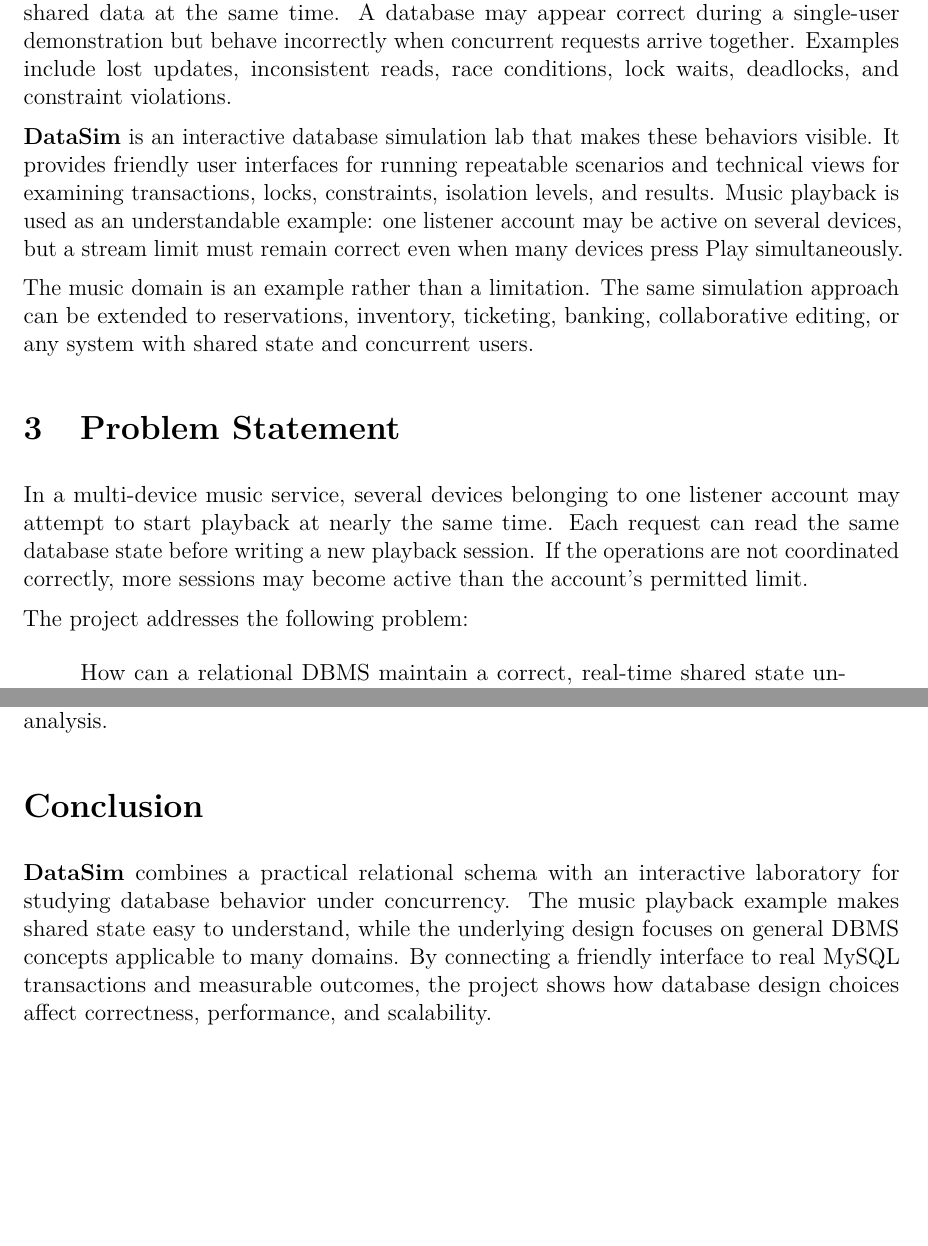
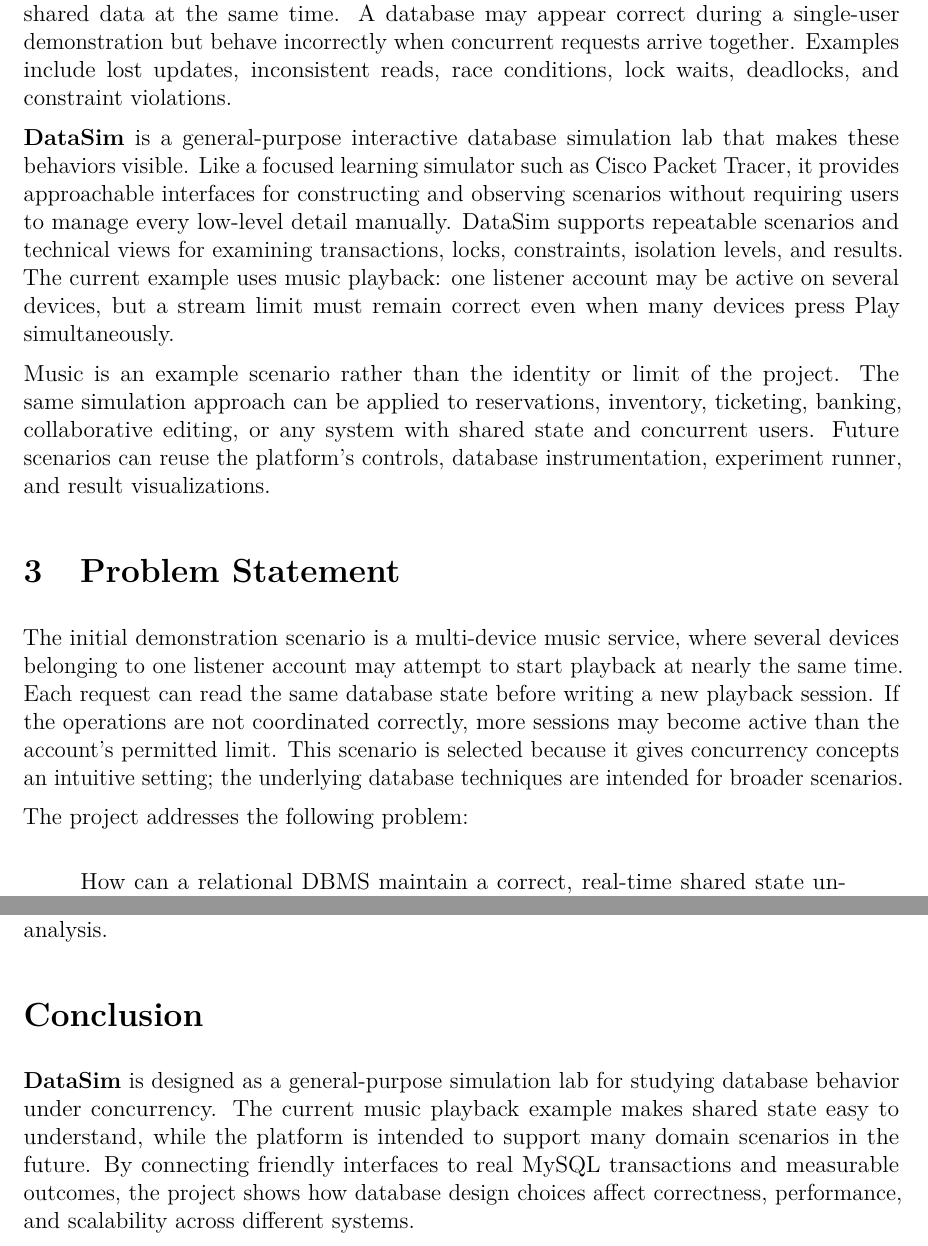
Before and after one commit to albertaj23/DataSim, a LaTeX document (submission/project-proposal/Project_Proposal_and_Database_Design.tex): two parts of pages 3 and 9 of 9, joined at a grey line, cut so that both start at the same text, the shorter picture padded with empty space. Compiled offline with pdfLaTeX.

Commit message:
docs: generalize proposal scenario framing

```diff
--- a/submission/project-proposal/Project_Proposal_and_Database_Design.tex
+++ b/submission/project-proposal/Project_Proposal_and_Database_Design.tex
@@ -66,13 +66,13 @@
 
 Database systems support applications where many users and devices read and modify shared data at the same time. A database may appear correct during a single-user demonstration but behave incorrectly when concurrent requests arrive together. Examples include lost updates, inconsistent reads, race conditions, lock waits, deadlocks, and constraint violations.
 
-\datasim{} is an interactive database simulation lab that makes these behaviors visible. It provides friendly user interfaces for running repeatable scenarios and technical views for examining transactions, locks, constraints, isolation levels, and results. Music playback is used as an understandable example: one listener account may be active on several devices, but a stream limit must remain correct even when many devices press Play simultaneously.
+\datasim{} is a general-purpose interactive database simulation lab that makes these behaviors visible. Like a focused learning simulator such as Cisco Packet Tracer, it provides approachable interfaces for constructing and observing scenarios without requiring users to manage every low-level detail manually. DataSim supports repeatable scenarios and technical views for examining transactions, locks, constraints, isolation levels, and results. The current example uses music playback: one listener account may be active on several devices, but a stream limit must remain correct even when many devices press Play simultaneously.
 
-The music domain is an example rather than a limitation. The same simulation approach can be extended to reservations, inventory, ticketing, banking, collaborative editing, or any system with shared state and concurrent users.
+Music is an example scenario rather than the identity or limit of the project. The same simulation approach can be applied to reservations, inventory, ticketing, banking, collaborative editing, or any system with shared state and concurrent users. Future scenarios can reuse the platform's controls, database instrumentation, experiment runner, and result visualizations.
 
 \section{Problem Statement}
 
-In a multi-device music service, several devices belonging to one listener account may attempt to start playback at nearly the same time. Each request can read the same database state before writing a new playback session. If the operations are not coordinated correctly, more sessions may become active than the account's permitted limit.
+The initial demonstration scenario is a multi-device music service, where several devices belonging to one listener account may attempt to start playback at nearly the same time. Each request can read the same database state before writing a new playback session. If the operations are not coordinated correctly, more sessions may become active than the account's permitted limit. This scenario is selected because it gives concurrency concepts an intuitive setting; the underlying database techniques are intended for broader scenarios.
 
 The project addresses the following problem:
 
@@ -310,6 +310,6 @@
 
 \section*{Conclusion}
 
-\datasim{} combines a practical relational schema with an interactive laboratory for studying database behavior under concurrency. The music playback example makes shared state easy to understand, while the underlying design focuses on general DBMS concepts applicable to many domains. By connecting a friendly interface to real MySQL transactions and measurable outcomes, the project shows how database design choices affect correctness, performance, and scalability.
+\datasim{} is designed as a general-purpose simulation lab for studying database behavior under concurrency. The current music playback example makes shared state easy to understand, while the platform is intended to support many domain scenarios in the future. By connecting friendly interfaces to real MySQL transactions and measurable outcomes, the project shows how database design choices affect correctness, performance, and scalability across different systems.
 
 \end{document}
```
Also changed, not shown: submission/project-proposal/Project_Proposal_and_Database_Design.tex (8 more changed lines).
